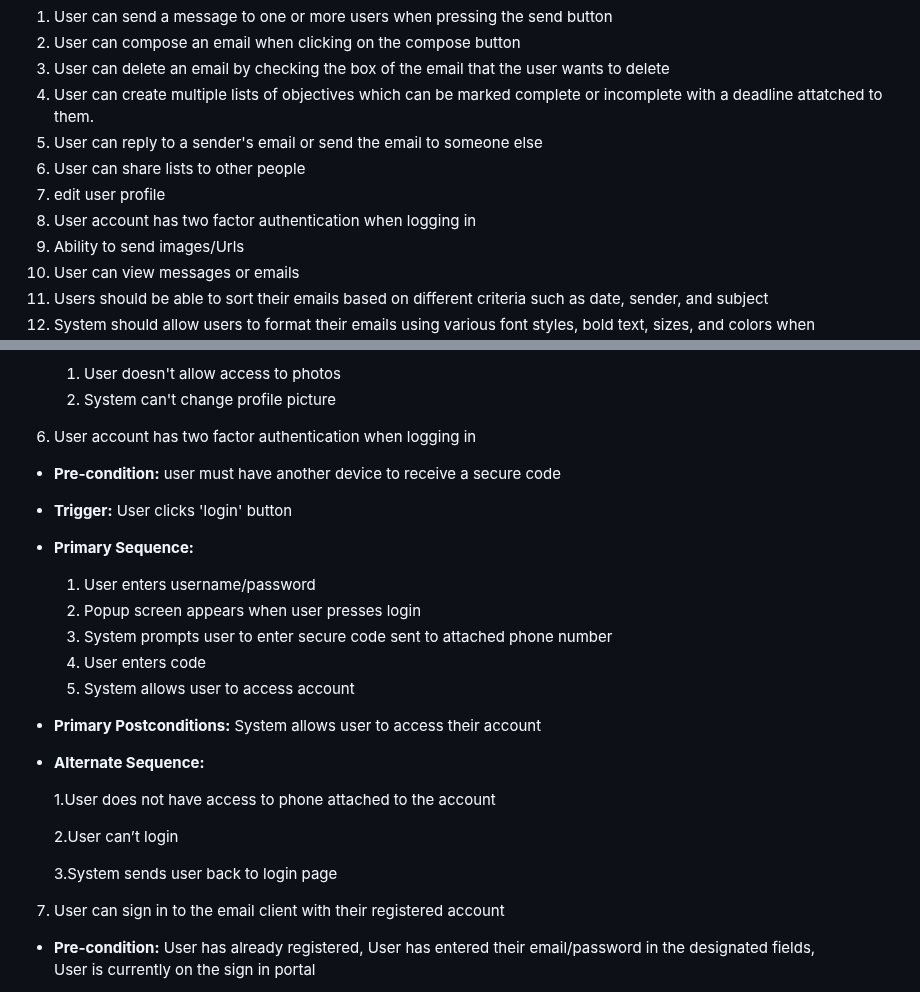
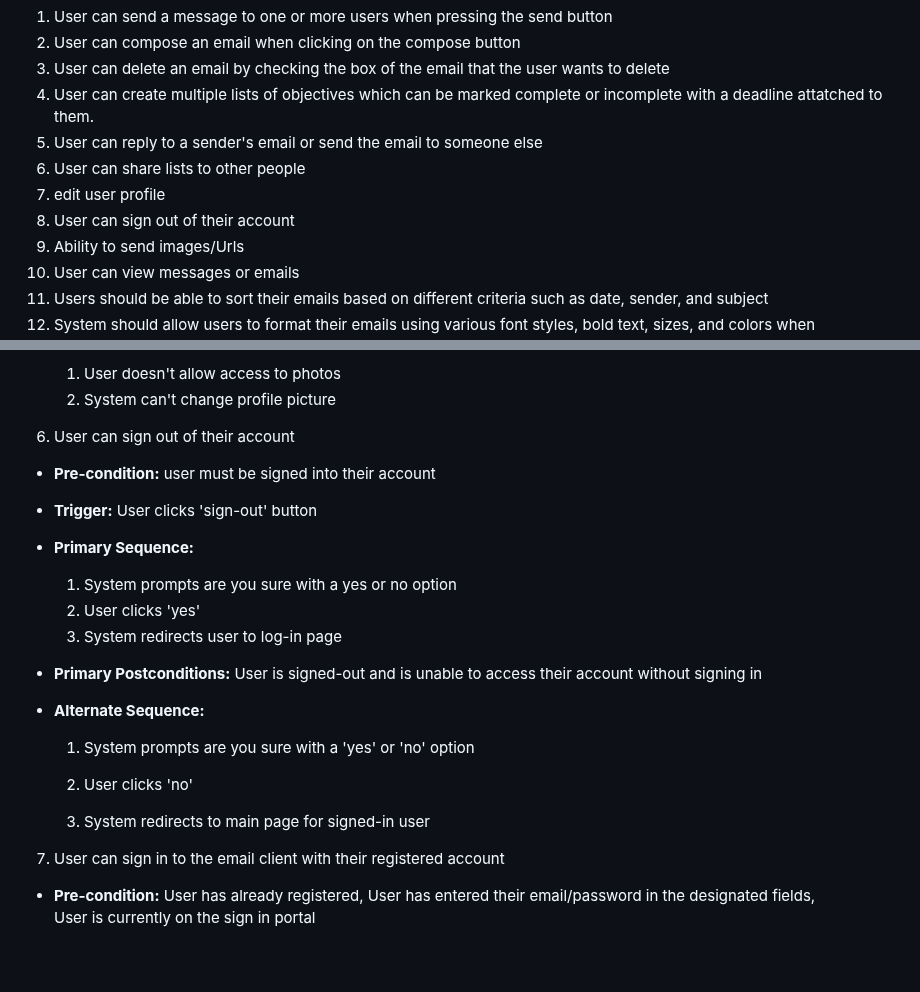
Before and after one commit to prem9/CMPE-131-G12-Project, a Markdown page: requirements.md, 2 parts joined by grey strips. Drawn GitHub-style; blank space fills up the shorter version.

Commit message:
changed functional requirement 8 and use case 6

```diff
--- a/requirements.md
+++ b/requirements.md
@@ -19,7 +19,7 @@ Justin: 7-8
 5. User can reply to a sender's email or send the email to someone else
 6. User can share lists to other people
 7. edit user profile
-8. User account has two factor authentication when logging in
+8. User can sign out of their account
 9.  Ability to send images/Urls
 10. User can view messages or emails
 11. Users should be able to sort their emails based on different criteria such as date, sender, and subject
@@ -157,29 +157,26 @@ Please make sure that all addresses are properly formed.
 
 
 
-6. User account has two factor authentication when logging in
-- **Pre-condition:** user must have another device to receive a secure code
+6. User can sign out of their account
+- **Pre-condition:** user must be signed into their account
 
-- **Trigger:** User clicks 'login' button
+- **Trigger:** User clicks 'sign-out' button
 
 - **Primary Sequence:**
 
-  1. User enters username/password
-  2. Popup screen appears when user presses login
-  3. System prompts user to enter secure code sent to attached phone number
-  4. User enters code
-  5. System allows user to access account
+  1. System prompts are you sure with a yes or no option
+  2. User clicks 'yes'
+  3. System redirects user to log-in page
 
-
-- **Primary Postconditions:** System allows user to access their account
+- **Primary Postconditions:** User is signed-out and is unable to access their account without signing in
 
 - **Alternate Sequence:**
 
-  1.User does not have access to phone attached to the account
+  1. System prompts are you sure with a 'yes' or 'no' option
 
-  2.User can’t login
+  2. User clicks 'no'
 
-  3.System sends user back to login page
+  3. System redirects to main page for signed-in user
 
 7. User can sign in to the email client with their registered account
 - **Pre-condition:** User has already registered, User has entered their email/password in the designated fields,
```
